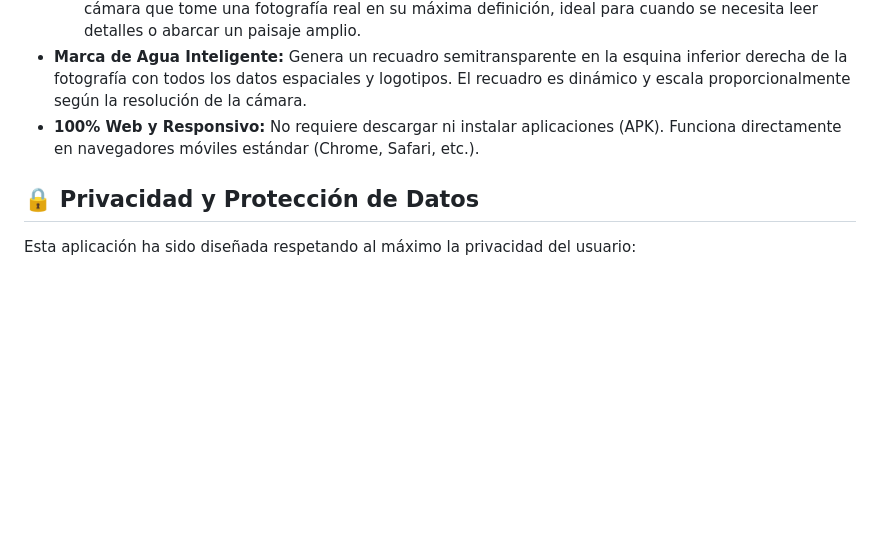
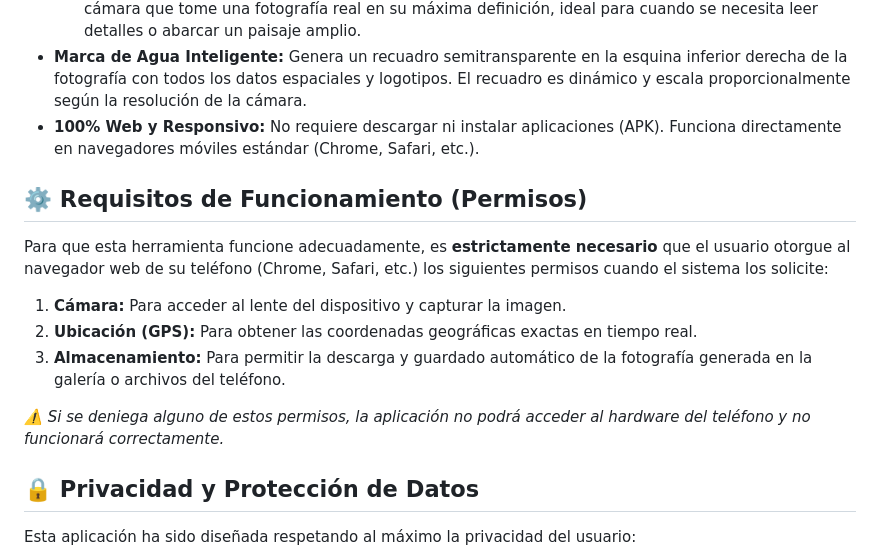
Before and after one commit to KenSolem/CamGeoPeine, a Markdown page: README.md, the part around the change. Drawn GitHub-style; blank space fills up the shorter version.

```diff
--- a/README.md
+++ b/README.md
@@ -12,6 +12,16 @@ Su función principal es capturar fotografías utilizando la cámara del disposi
   * **Captura HD (Fotográfica):** Utiliza la API avanzada del dispositivo para solicitar al sensor de la cámara que tome una fotografía real en su máxima definición, ideal para cuando se necesita leer detalles o abarcar un paisaje amplio.
 * **Marca de Agua Inteligente:** Genera un recuadro semitransparente en la esquina inferior derecha de la fotografía con todos los datos espaciales y logotipos. El recuadro es dinámico y escala proporcionalmente según la resolución de la cámara.
 * **100% Web y Responsivo:** No requiere descargar ni instalar aplicaciones (APK). Funciona directamente en navegadores móviles estándar (Chrome, Safari, etc.).
+
+## ⚙️️ Requisitos de Funcionamiento (Permisos)
+
+Para que esta herramienta funcione adecuadamente, es **estrictamente necesario** que el usuario otorgue al navegador web de su teléfono (Chrome, Safari, etc.) los siguientes permisos cuando el sistema los solicite:
+
+1. **Cámara:** Para acceder al lente del dispositivo y capturar la imagen.
+2. **Ubicación (GPS):** Para obtener las coordenadas geográficas exactas en tiempo real.
+3. **Almacenamiento:** Para permitir la descarga y guardado automático de la fotografía generada en la galería o archivos del teléfono.
+
+*⚠️ Si se deniega alguno de estos permisos, la aplicación no podrá acceder al hardware del teléfono y no funcionará correctamente.*
 
 ## 🔒 Privacidad y Protección de Datos
 
```
